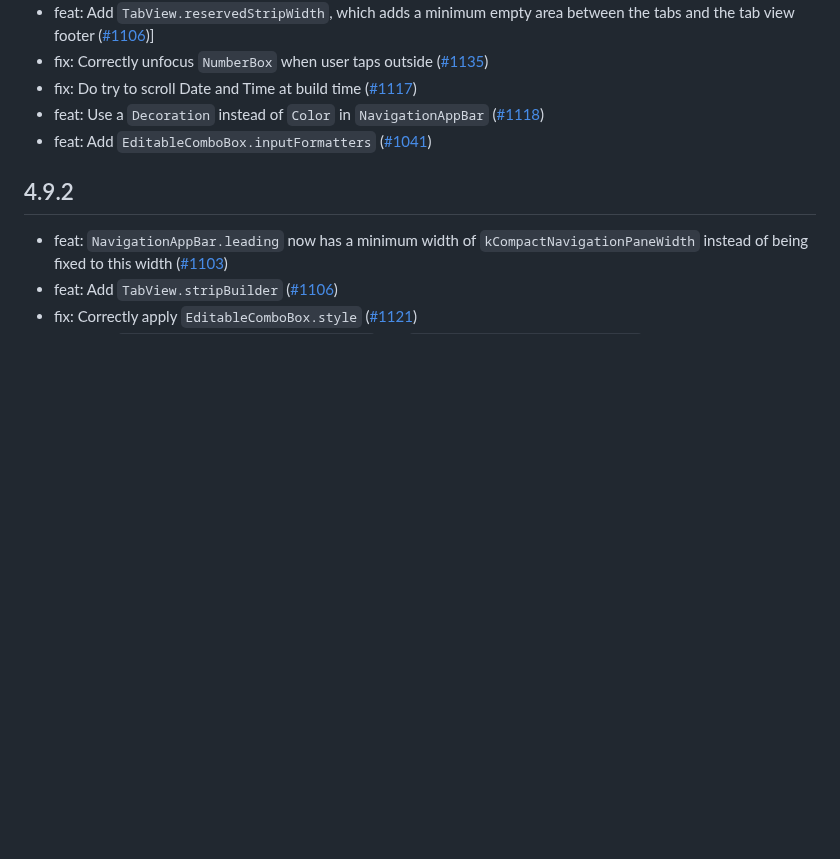
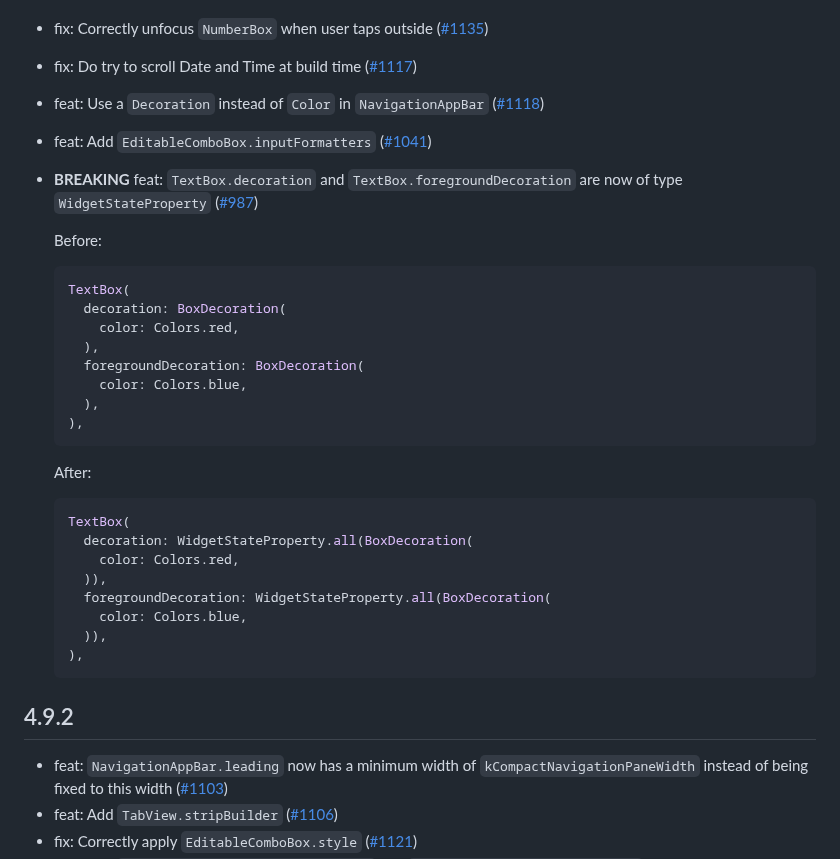
Before and after one commit to bdlukaa/fluent_ui, a Markdown page: CHANGELOG.md, the part around the change. Drawn GitHub-style; blank space fills up the shorter version.

Commit message:
chore: Update changelog

````diff
--- a/CHANGELOG.md
+++ b/CHANGELOG.md
@@ -6,6 +6,31 @@
 - fix: Do try to scroll Date and Time at build time ([#1117](https://github.com/bdlukaa/fluent_ui/issues/1117))
 - feat: Use a `Decoration` instead of `Color` in `NavigationAppBar` ([#1118](https://github.com/bdlukaa/fluent_ui/issues/1118))
 - feat: Add `EditableComboBox.inputFormatters` ([#1041](https://github.com/bdlukaa/fluent_ui/issues/1041))
+- **BREAKING** feat: `TextBox.decoration` and `TextBox.foregroundDecoration` are now of type `WidgetStateProperty` ([#987](https://github.com/bdlukaa/fluent_ui/pull/987))
+
+  Before:
+  ```dart
+  TextBox(
+    decoration: BoxDecoration(
+      color: Colors.red,
+    ),
+    foregroundDecoration: BoxDecoration(
+      color: Colors.blue,
+    ),
+  ),
+  ```
+
+  After:
+  ```dart
+  TextBox(
+    decoration: WidgetStateProperty.all(BoxDecoration(
+      color: Colors.red,
+    )),
+    foregroundDecoration: WidgetStateProperty.all(BoxDecoration(
+      color: Colors.blue,
+    )),
+  ),
+  ```
 
 ## 4.9.2
 
````
